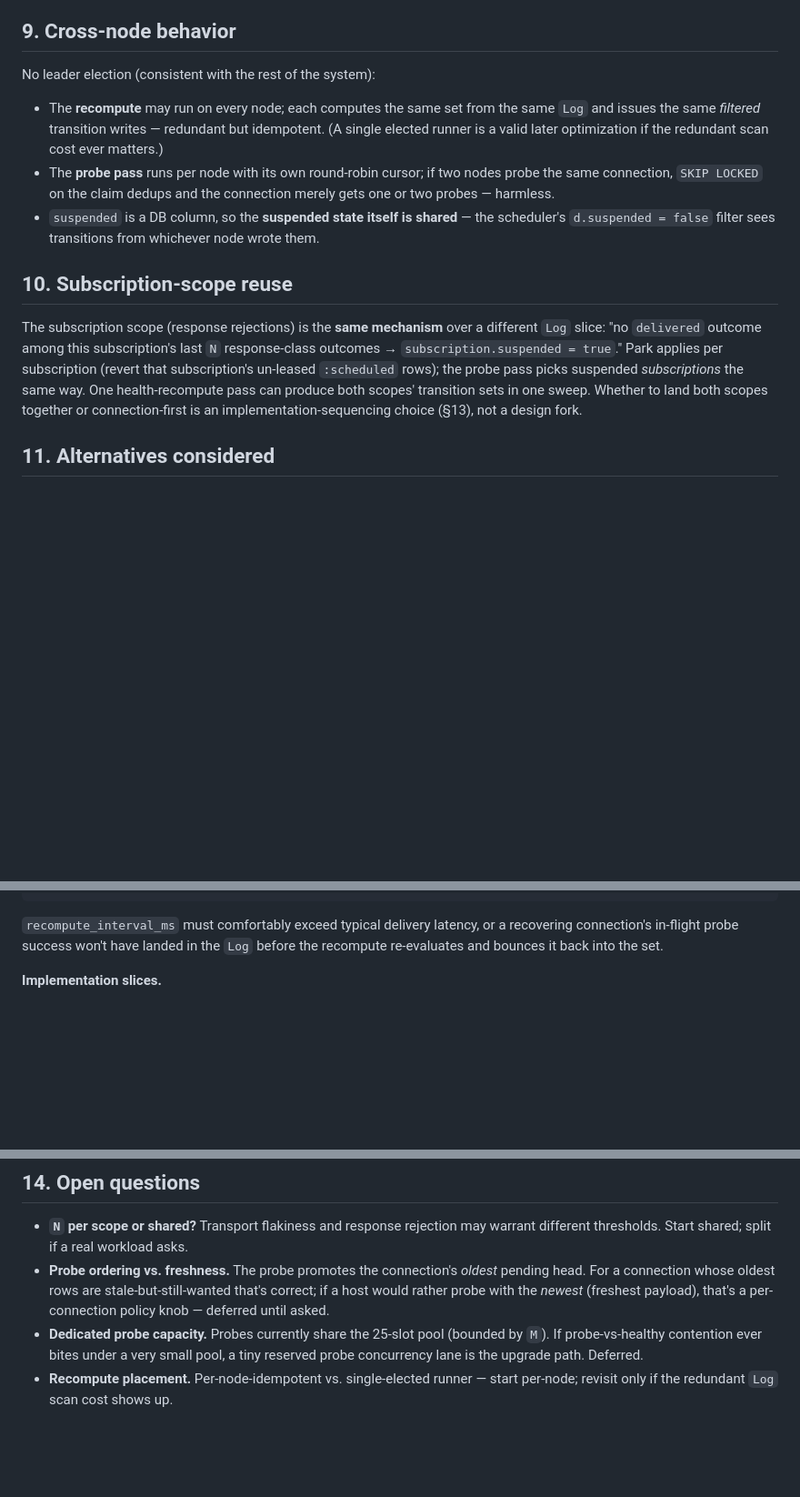
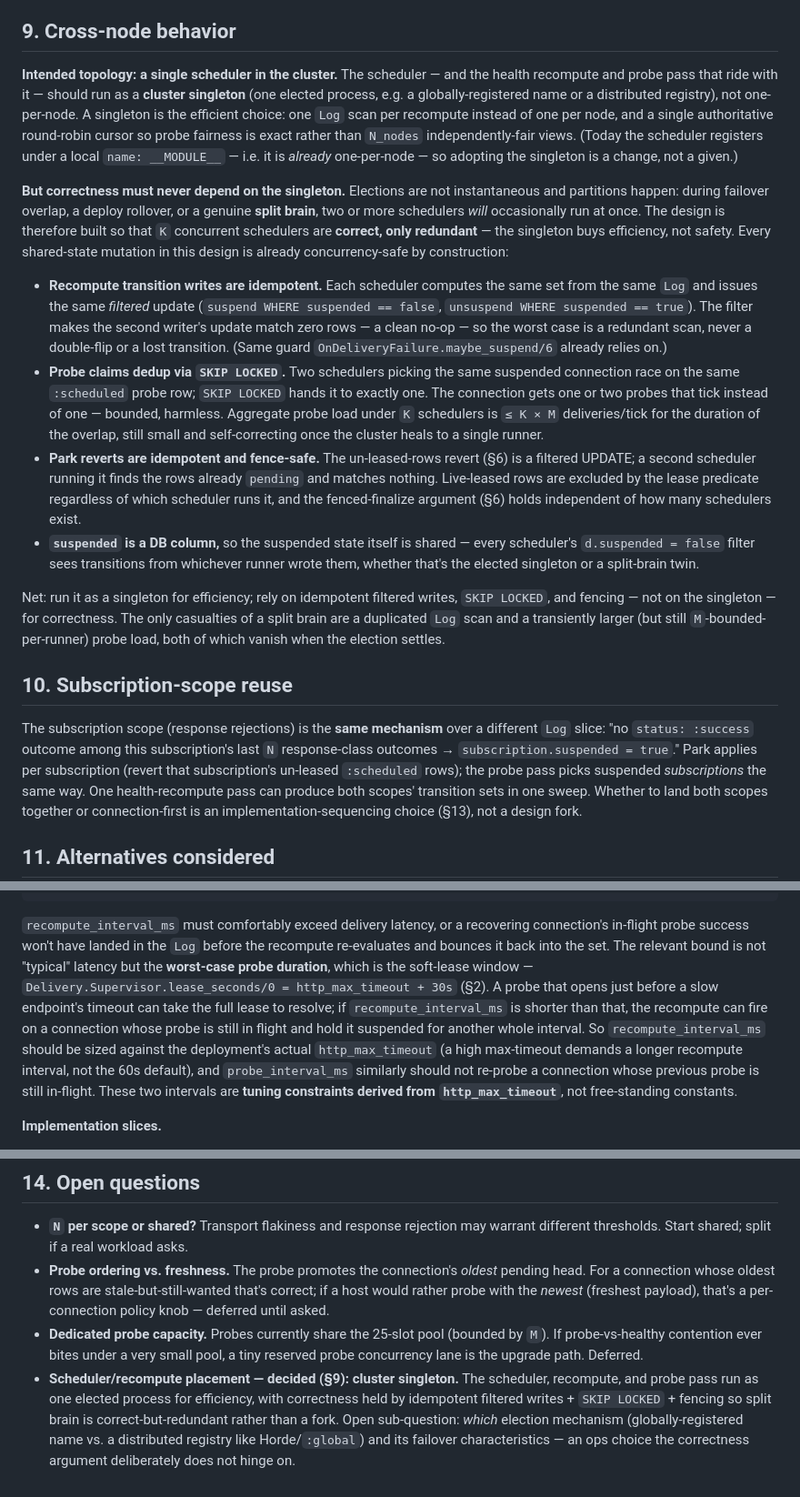
Before and after one commit to emadshaaban92/ash_integration, a Markdown page: design/connection-health.md, 3 parts joined by grey strips. Shown at 91% size. GitHub-like rendering; blank space fills up the shorter version.

Commit message:
Design doc: fix log status values, latency/lease tuning, singleton scheduler
- Correct the Log status discriminators (:success/:failed, not :delivered)
  the recompute keys off, in §5/§7/§10.
- §13: tie recompute/probe intervals to worst-case probe duration (the
  http_max_timeout-derived soft-lease), not just typical latency.
- §9: reframe cross-node behavior as an intended cluster-singleton scheduler
  whose correctness does not depend on the singleton — K concurrent
  schedulers (split brain) stay correct-but-redundant via idempotent filtered
  writes, SKIP LOCKED, and fencing. Resolve the §14 placement open question
  accordingly.

````diff
--- a/design/connection-health.md
+++ b/design/connection-health.md
@@ -239,24 +241,56 @@ recompute will re-set it if the connection is still failing), but it is no longe
 
 ## 9. Cross-node behavior
 
-No leader election (consistent with the rest of the system):
+**Intended topology: a single scheduler in the cluster.** The scheduler — and
+the health recompute and probe pass that ride with it — should run as a
+**cluster singleton** (one elected process, e.g. a globally-registered name or a
+distributed registry), not one-per-node. A singleton is the efficient choice:
+one `Log` scan per recompute instead of one per node, and a single authoritative
+round-robin cursor so probe fairness is exact rather than `N_nodes`
+independently-fair views. (Today the scheduler registers under a local
+`name: __MODULE__` — i.e. it is *already* one-per-node — so adopting the
+singleton is a change, not a given.)
 
-- The **recompute** may run on every node; each computes the same set from the
-  same `Log` and issues the same *filtered* transition writes — redundant but
-  idempotent. (A single elected runner is a valid later optimization if the
-  redundant scan cost ever matters.)
-- The **probe pass** runs per node with its own round-robin cursor; if two nodes
-  probe the same connection, `SKIP LOCKED` on the claim dedups and the connection
-  merely gets one or two probes — harmless.
-- `suspended` is a DB column, so the **suspended state itself is shared** — the
-  scheduler's `d.suspended = false` filter sees transitions from whichever node
-  wrote them.
+**But correctness must never depend on the singleton.** Elections are not
+instantaneous and partitions happen: during failover overlap, a deploy
+rollover, or a genuine **split brain**, two or more schedulers *will*
+occasionally run at once. The design is therefore built so that `K` concurrent
+schedulers are **correct, only redundant** — the singleton buys efficiency, not
+safety. Every shared-state mutation in this design is already concurrency-safe by
+construction:
+
+- **Recompute transition writes are idempotent.** Each scheduler computes the
+  same set from the same `Log` and issues the same *filtered* update
+  (`suspend WHERE suspended == false`, `unsuspend WHERE suspended == true`). The
+  filter makes the second writer's update match zero rows — a clean no-op — so
+  the worst case is a redundant scan, never a double-flip or a lost transition.
+  (Same guard `OnDeliveryFailure.maybe_suspend/6` already relies on.)
+- **Probe claims dedup via `SKIP LOCKED`.** Two schedulers picking the same
+  suspended connection race on the same `:scheduled` probe row; `SKIP LOCKED`
+  hands it to exactly one. The connection gets one or two probes that tick
+  instead of one — bounded, harmless. Aggregate probe load under `K` schedulers
+  is `≤ K × M` deliveries/tick for the duration of the overlap, still small and
+  self-correcting once the cluster heals to a single runner.
+- **Park reverts are idempotent and fence-safe.** The un-leased-rows revert (§6)
+  is a filtered UPDATE; a second scheduler running it finds the rows already
+  `pending` and matches nothing. Live-leased rows are excluded by the lease
+  predicate regardless of which scheduler runs it, and the fenced-finalize
+  argument (§6) holds independent of how many schedulers exist.
+- **`suspended` is a DB column,** so the suspended state itself is shared — every
+  scheduler's `d.suspended = false` filter sees transitions from whichever runner
+  wrote them, whether that's the elected singleton or a split-brain twin.
+
+Net: run it as a singleton for efficiency; rely on idempotent filtered writes,
+`SKIP LOCKED`, and fencing — not on the singleton — for correctness. The only
+casualties of a split brain are a duplicated `Log` scan and a transiently larger
+(but still `M`-bounded-per-runner) probe load, both of which vanish when the
+election settles.
 
 ## 10. Subscription-scope reuse
 
 The subscription scope (response rejections) is the **same mechanism** over a
-different `Log` slice: "no `delivered` outcome among this subscription's last `N`
-response-class outcomes → `subscription.suspended = true`." Park applies per
+different `Log` slice: "no `status: :success` outcome among this subscription's
+last `N` response-class outcomes → `subscription.suspended = true`." Park applies per
 subscription (revert that subscription's un-leased `:scheduled` rows); the probe
 pass picks suspended *subscriptions* the same way. One health-recompute pass can
 produce both scopes' transition sets in one sweep. Whether to land both scopes
@@ -309,9 +343,20 @@ config :ash_integration,
   ]
 ```
 
-`recompute_interval_ms` must comfortably exceed typical delivery latency, or a
+`recompute_interval_ms` must comfortably exceed delivery latency, or a
 recovering connection's in-flight probe success won't have landed in the `Log`
-before the recompute re-evaluates and bounces it back into the set.
+before the recompute re-evaluates and bounces it back into the set. The relevant
+bound is not "typical" latency but the **worst-case probe duration**, which is
+the soft-lease window — `Delivery.Supervisor.lease_seconds/0 = http_max_timeout +
+30s` (§2). A probe that opens just before a slow endpoint's timeout can take the
+full lease to resolve; if `recompute_interval_ms` is shorter than that, the
+recompute can fire on a connection whose probe is still in flight and hold it
+suspended for another whole interval. So `recompute_interval_ms` should be sized
+against the deployment's actual `http_max_timeout` (a high max-timeout demands a
+longer recompute interval, not the 60s default), and `probe_interval_ms`
+similarly should not re-probe a connection whose previous probe is still
+in-flight. These two intervals are **tuning constraints derived from
+`http_max_timeout`**, not free-standing constants.
 
 **Implementation slices.**
 
@@ -342,5 +387,10 @@ before the recompute re-evaluates and bounces it back into the set.
 - **Dedicated probe capacity.** Probes currently share the 25-slot pool (bounded
   by `M`). If probe-vs-healthy contention ever bites under a very small pool, a
   tiny reserved probe concurrency lane is the upgrade path. Deferred.
-- **Recompute placement.** Per-node-idempotent vs. single-elected runner — start
-  per-node; revisit only if the redundant `Log` scan cost shows up.
+- **Scheduler/recompute placement — decided (§9): cluster singleton.** The
+  scheduler, recompute, and probe pass run as one elected process for efficiency,
+  with correctness held by idempotent filtered writes + `SKIP LOCKED` + fencing
+  so split brain is correct-but-redundant rather than a fork. Open sub-question:
+  *which* election mechanism (globally-registered name vs. a distributed registry
+  like Horde/`:global`) and its failover characteristics — an ops choice the
+  correctness argument deliberately does not hinge on.
````
Also changed, not shown: other parts of design/connection-health.md (+5 -3 lines).
